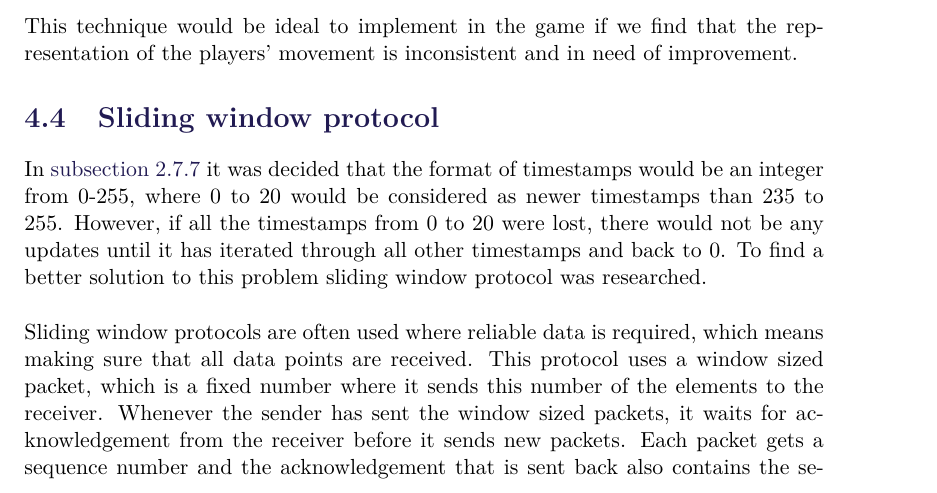
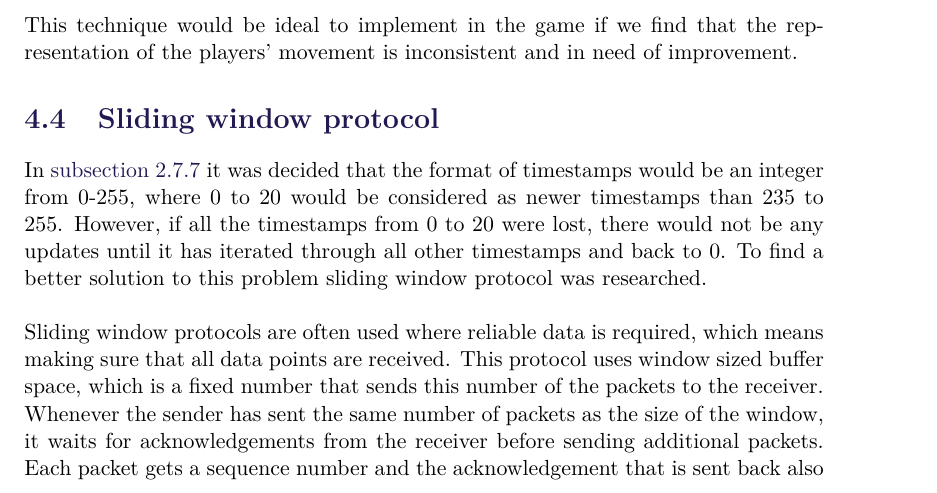
Before and after one commit to SW8-Bajs/report, a LaTeX thesis (master.tex, which reads sections/sprint-3/sliding-window-protocol.tex): part of page 60 of 83, cut so that both start at the same text. Compiled offline with pdfLaTeX.

Commit message:
små rettelser

```diff
--- a/sections/sprint-3/sliding-window-protocol.tex
+++ b/sections/sprint-3/sliding-window-protocol.tex
@@ -4,8 +4,8 @@ However, if all the timestamps from 0 to 20 were lost, there would not be any up
 To find a better solution to this problem sliding window protocol was researched.
 \\\\
 Sliding window protocols are often used where reliable data is required, which means making sure that all data points are received.
-This protocol uses a window sized packet, which is a fixed number where it sends this number of the elements to the receiver.
-Whenever the sender has sent the window sized packets, it waits for acknowledgement from the receiver before it sends new packets.
+This protocol uses window sized buffer space, which is a fixed number that sends this number of the packets to the receiver.
+Whenever the sender has sent the same number of packets as the size of the window, it waits for acknowledgements from the receiver before sending additional packets.
 Each packet gets a sequence number and the acknowledgement that is sent back also contains the sequence number.
 By doing this the receiver can keep track of the packets, remove duplicates, identify missing packets and know which order is the correct one.
 \\\\
```
